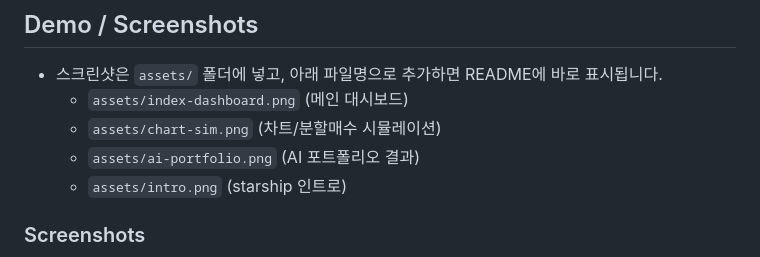
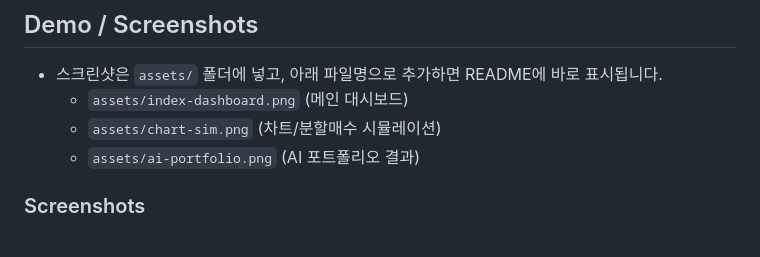
Before and after one commit to chldyddns-cmd/Nasduck, a Markdown page: README.md, the part around the change. Rendered like a GitHub page.

```diff
--- a/README.md
+++ b/README.md
@@ -7,7 +7,6 @@
   - `assets/index-dashboard.png` (메인 대시보드)
   - `assets/chart-sim.png` (차트/분할매수 시뮬레이션)
   - `assets/ai-portfolio.png` (AI 포트폴리오 결과)
-  - `assets/intro.png` (starship 인트로)
 
 ### Screenshots
 ![메인 대시보드](assets/index-dashboard.png)
```
